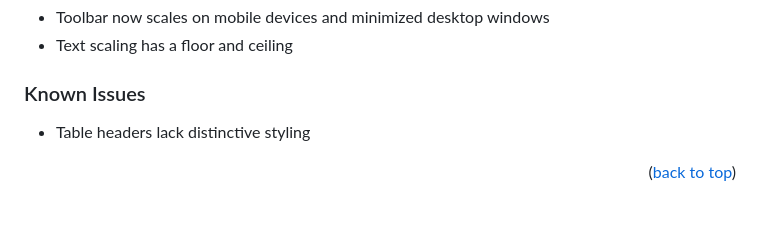
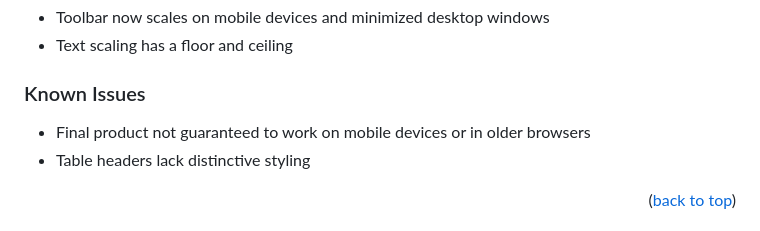
Before and after one commit to ianbarry02/phoenix, a Markdown page: README.md, the part around the change. Rendered like a GitHub page.

Commit message:
Update README.md
Added 1 known issue

```diff
--- a/README.md
+++ b/README.md
@@ -88,6 +88,7 @@ This is a small step toward increasing accessibility of course syllabi. Phoenix
 * Text scaling has a floor and ceiling
 
 ### Known Issues
+* Final product not guaranteed to work on mobile devices or in older browsers
 * Table headers lack distinctive styling
 
 <p align="right">(<a href="#readme-top">back to top</a>)</p>
```
